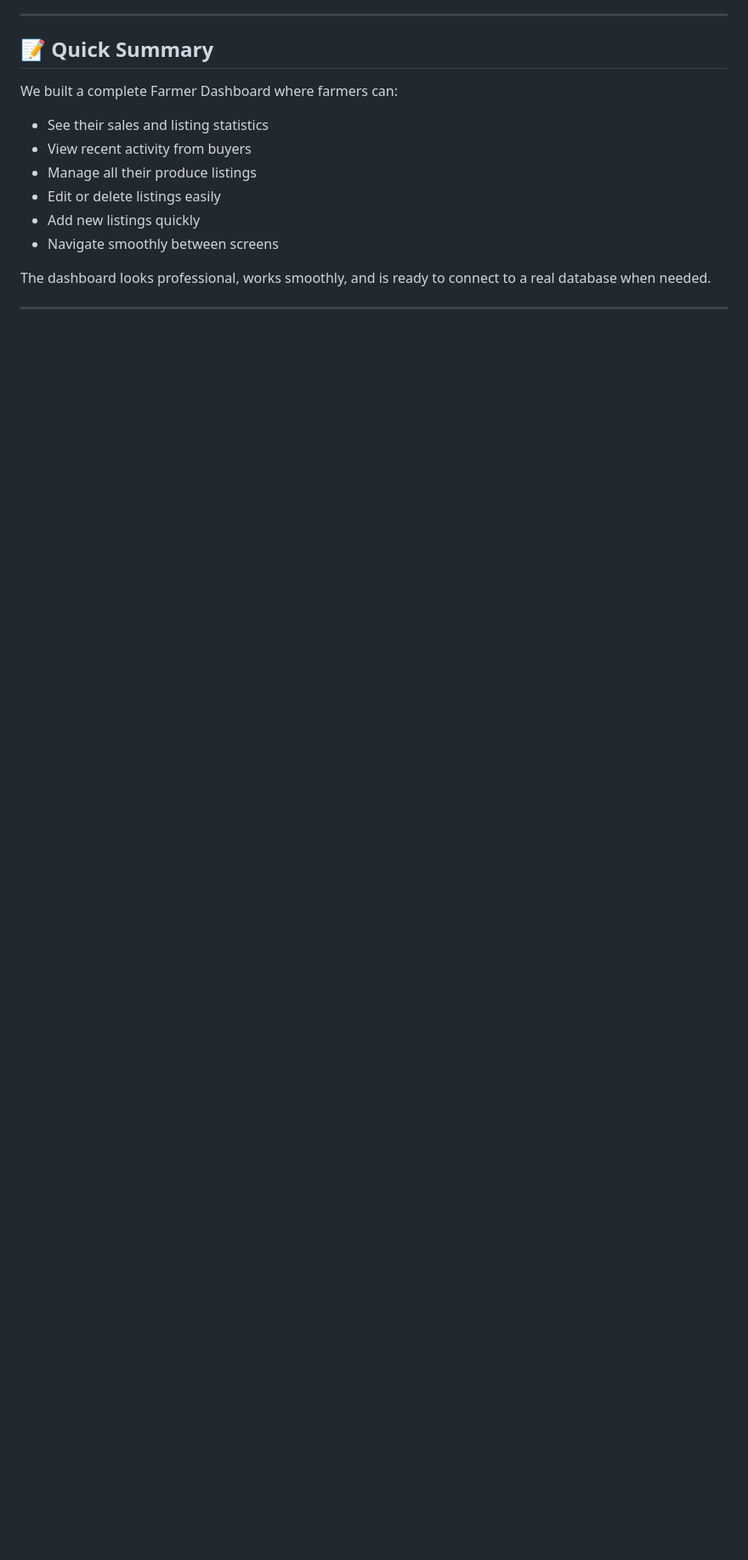
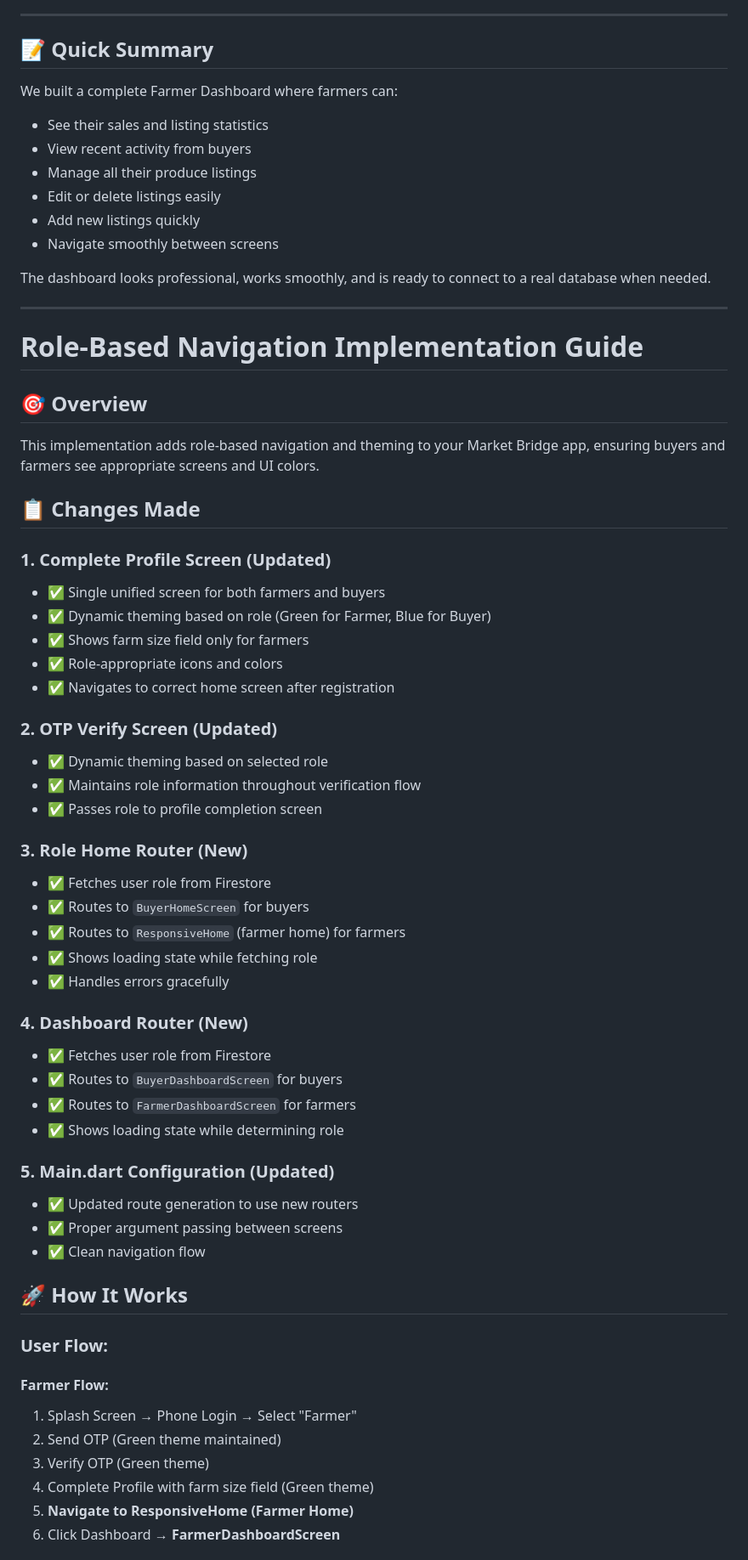
Before and after one commit to kalviumcommunity/S61-1225-Nexa-Flutter-And-Firebase-Market-Bridge, a Markdown page: market_bridge/README.md, the part around one of its changes. Shown at 85% size. Drawn GitHub-style; blank space fills up the shorter version.

```diff
--- a/market_bridge/README.md
+++ b/market_bridge/README.md
@@ -1252,3 +1252,53 @@ We built a complete Farmer Dashboard where farmers can:
 The dashboard looks professional, works smoothly, and is ready to connect to a real database when needed.
 
 ---
+
+# Role-Based Navigation Implementation Guide
+
+## 🎯 Overview
+This implementation adds role-based navigation and theming to your Market Bridge app, ensuring buyers and farmers see appropriate screens and UI colors.
+
+## 📋 Changes Made
+
+### 1. **Complete Profile Screen** (Updated)
+- ✅ Single unified screen for both farmers and buyers
+- ✅ Dynamic theming based on role (Green for Farmer, Blue for Buyer)
+- ✅ Shows farm size field only for farmers
+- ✅ Role-appropriate icons and colors
+- ✅ Navigates to correct home screen after registration
+
+### 2. **OTP Verify Screen** (Updated)
+- ✅ Dynamic theming based on selected role
+- ✅ Maintains role information throughout verification flow
+- ✅ Passes role to profile completion screen
+
+### 3. **Role Home Router** (New)
+- ✅ Fetches user role from Firestore
+- ✅ Routes to `BuyerHomeScreen` for buyers
+- ✅ Routes to `ResponsiveHome` (farmer home) for farmers
+- ✅ Shows loading state while fetching role
+- ✅ Handles errors gracefully
+
+### 4. **Dashboard Router** (New)
+- ✅ Fetches user role from Firestore
+- ✅ Routes to `BuyerDashboardScreen` for buyers
+- ✅ Routes to `FarmerDashboardScreen` for farmers
+- ✅ Shows loading state while determining role
+
+### 5. **Main.dart Configuration** (Updated)
+- ✅ Updated route generation to use new routers
+- ✅ Proper argument passing between screens
+- ✅ Clean navigation flow
+
+## 🚀 How It Works
+
+### User Flow:
+
+#### **Farmer Flow:**
+1. Splash Screen → Phone Login → Select "Farmer"
+2. Send OTP (Green theme maintained)
+3. Verify OTP (Green theme)
+4. Complete Profile with farm size field (Green theme)
+5. **Navigate to ResponsiveHome (Farmer Home)**
+6. Click Dashboard → **FarmerDashboardScreen**
+
```
Also changed, not shown: other parts of market_bridge/README.md (+51 -0 lines).
